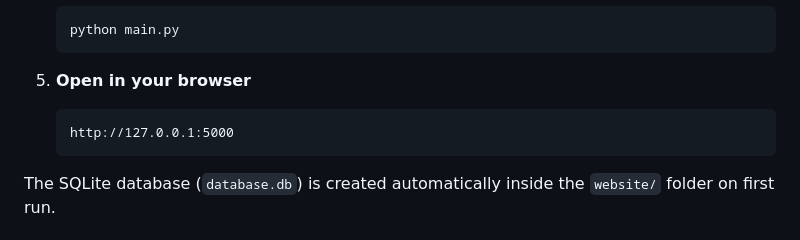
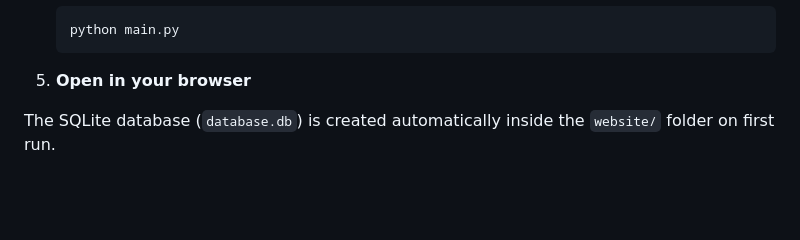
Before and after one commit to rahatunalam/Flask-Notes-App, a Markdown page: README.md, the part around the change. Rendered like a GitHub page; blank space fills up the shorter version.

````diff
--- a/README.md
+++ b/README.md
@@ -75,9 +75,6 @@ project/
    ```
 
 5. **Open in your browser**
-   ```
-   http://127.0.0.1:5000
-   ```
 
 The SQLite database (`database.db`) is created automatically inside the `website/` folder on first run.
 
````
